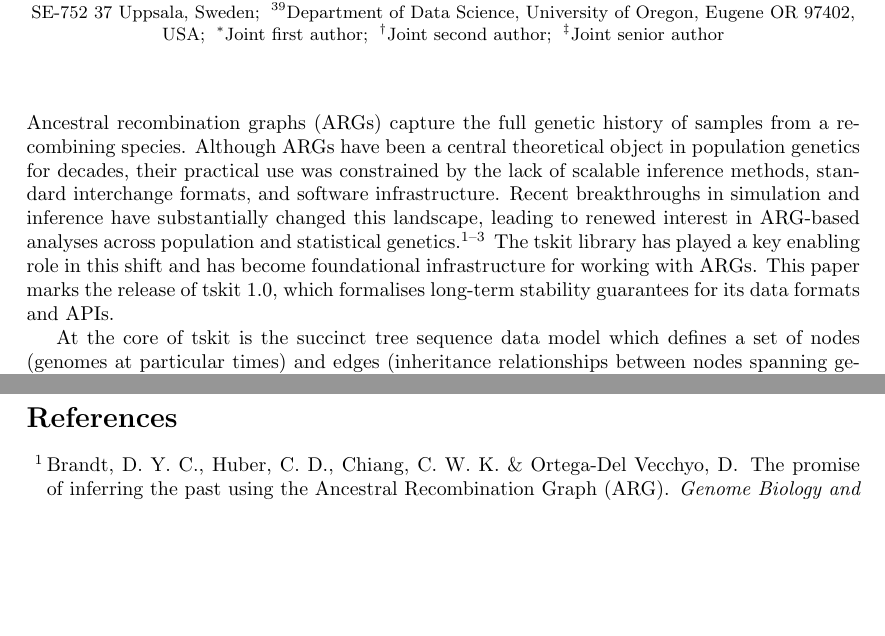
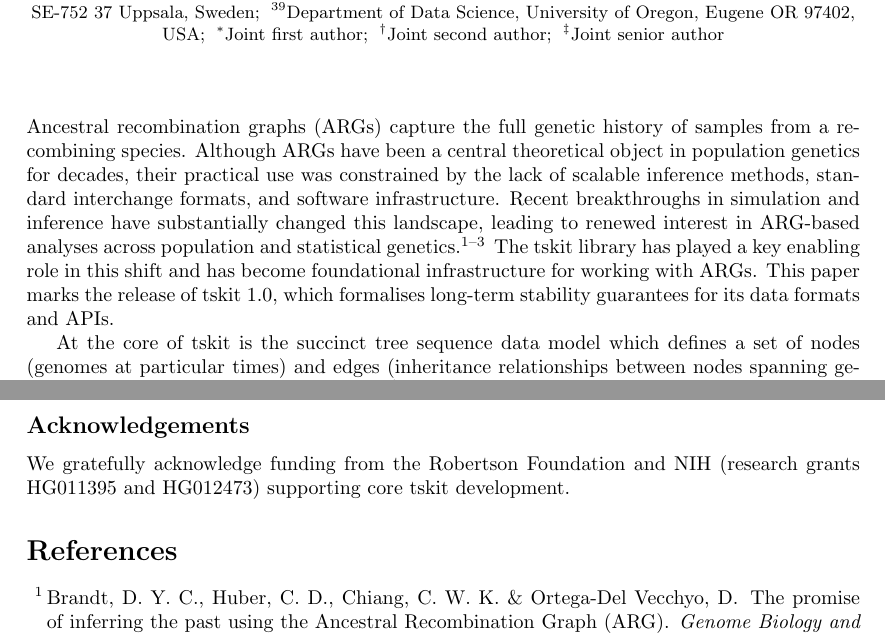
Before and after one commit to tskit-dev/tskit-paper, a LaTeX document (paper.tex): two parts of pages 2 and 4 of 7, joined at a grey line, cut so that both start at the same text, the shorter picture padded with empty space. Compiled offline with pdfLaTeX.

Commit message:
Move around fig, and ack text

```diff
--- a/paper.tex
+++ b/paper.tex
@@ -58,5 +51,3 @@ Python/Rust/R bindings. Tools shown are representative examples from Table S1
-\end{figure}
-
 % The succinct tree sequence is a complete, lossless encoding of ARGs.
 At the core of tskit is the succinct tree sequence data model which
 defines a set of nodes (genomes at particular times) and
@@ -160,23 +161,9 @@ to grow.
 Extensive documentation, tutorials, and other information are available
 at \url{https://tskit.dev}.
 
-
-% There is a hard limit of 10 references for this type of article!
-% Citations (sorted alphabetically here for ease of editing):
-
-% 1 - andersontrocme2023genes
-% X - brandt2024promise The Promise of Inferring the Past Using the Ancestral Recombination Graph
-% 2 - haller2025simHumanity
-% 3 - lewanski2024era The era of the ARG: An introduction to ancestral recombination graphs and their significance in empirical evolutionary genomics
-% X - nielsen2024inference Inference and applications of ancestral recombination graphs
-% 4 - kelleher2016efficient
-% 5 - kelleher2018efficient
-% 6 - kelleher2019inferring
-% 7 - ralph2020efficiently
-% 8 - wohns2022unified or pope2026tracing TODO: pick one of these two
-% 9 - wong2024general
-% 10 - zhan2025pandemic
-
+\subsection*{Acknowledgements}
+We gratefully acknowledge funding from the Robertson Foundation and
+NIH (research grants HG011395 and HG012473) supporting core tskit development.
 
 \bibliography{paper}
 
```
Also changed, not shown: paper.tex (17 more changed lines).
